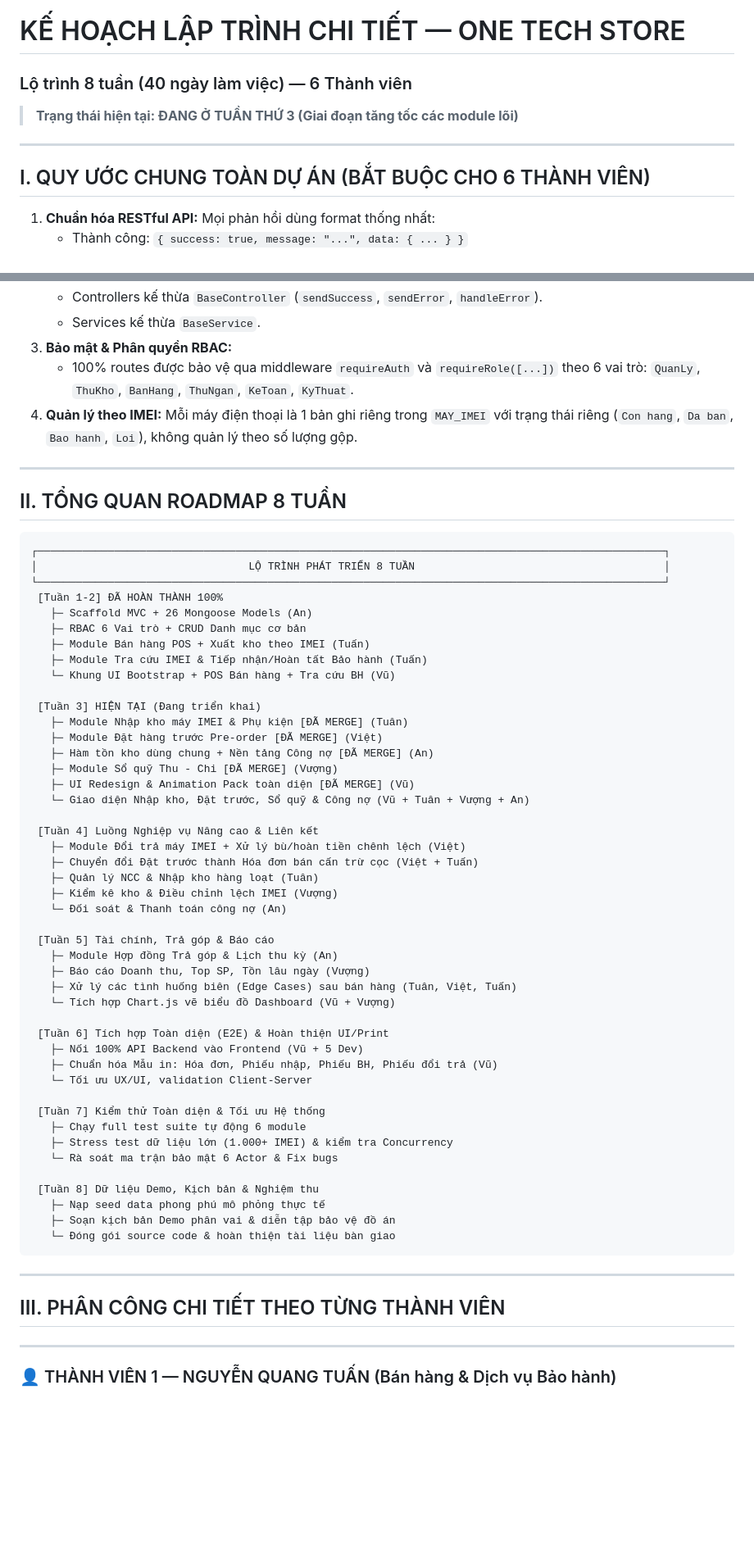
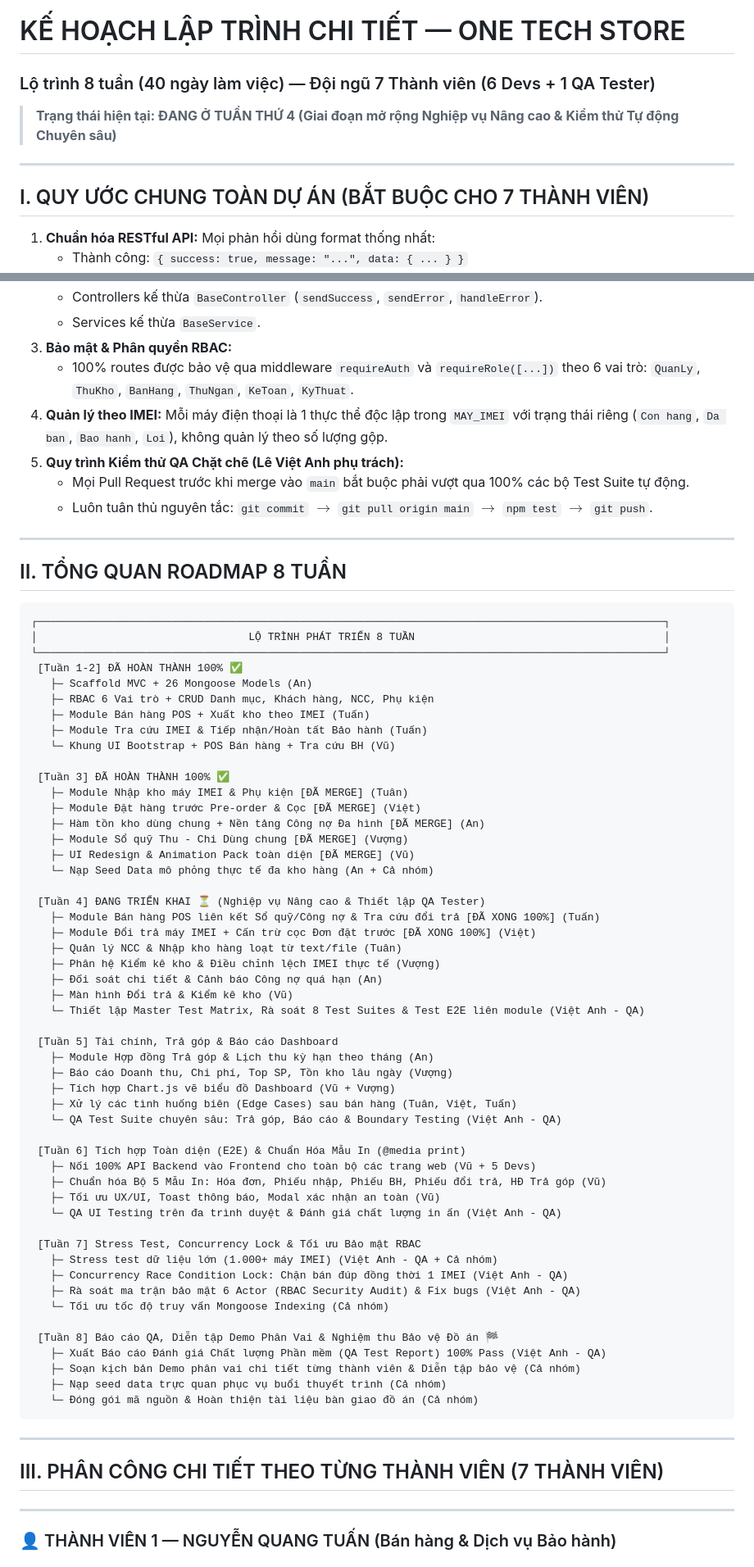
Before and after one commit to Ntv2201/Vu_onetech-store, a Markdown page: ke-hoach-lap-trinh-chi-tiet-v2.md, 2 parts joined by grey strips. Shown at 82% size. Drawn GitHub-style; blank space fills up the shorter version.

Commit message:
docs(plan): add member 7 Le Viet Anh as QA/Tester and update roadmap

````diff
--- a/ke-hoach-lap-trinh-chi-tiet-v2.md
+++ b/ke-hoach-lap-trinh-chi-tiet-v2.md
@@ -1,10 +1,10 @@
 # KẾ HOẠCH LẬP TRÌNH CHI TIẾT — ONE TECH STORE
-### Lộ trình 8 tuần (40 ngày làm việc) — 6 Thành viên
-> **Trạng thái hiện tại: ĐANG Ở TUẦN THỨ 3 (Giai đoạn tăng tốc các module lõi)**
+### Lộ trình 8 tuần (40 ngày làm việc) — Đội ngũ 7 Thành viên (6 Devs + 1 QA Tester)
+> **Trạng thái hiện tại: ĐANG Ở TUẦN THỨ 4 (Giai đoạn mở rộng Nghiệp vụ Nâng cao & Kiểm thử Tự động Chuyên sâu)**
 
 ---
 
-## I. QUY ƯỚC CHUNG TOÀN DỰ ÁN (BẮT BUỘC CHO 6 THÀNH VIÊN)
+## I. QUY ƯỚC CHUNG TOÀN DỰ ÁN (BẮT BUỘC CHO 7 THÀNH VIÊN)
 1. **Chuẩn hóa RESTful API:** Mọi phản hồi dùng format thống nhất:
    - Thành công: `{ success: true, message: "...", data: { ... } }`
    - Lỗi: `{ success: false, message: "..." }` kèm HTTP Status Code chuẩn (400 Bad Request, 401 Unauthorized, 403 Forbidden, 404 Not Found, 409 Conflict).
@@ -14,7 +14,10 @@
    - Services kế thừa `BaseService`.
 3. **Bảo mật & Phân quyền RBAC:**
    - 100% routes được bảo vệ qua middleware `requireAuth` và `requireRole([...])` theo 6 vai trò: `QuanLy`, `ThuKho`, `BanHang`, `ThuNgan`, `KeToan`, `KyThuat`.
-4. **Quản lý theo IMEI:** Mỗi máy điện thoại là 1 bản ghi riêng trong `MAY_IMEI` với trạng thái riêng (`Con hang`, `Da ban`, `Bao hanh`, `Loi`), không quản lý theo số lượng gộp.
+4. **Quản lý theo IMEI:** Mỗi máy điện thoại là 1 thực thể độc lập trong `MAY_IMEI` với trạng thái riêng (`Con hang`, `Da ban`, `Bao hanh`, `Loi`), không quản lý theo số lượng gộp.
+5. **Quy trình Kiểm thử QA Chặt chẽ (Lê Việt Anh phụ trách):**
+   - Mọi Pull Request trước khi merge vào `main` bắt buộc phải vượt qua 100% các bộ Test Suite tự động.
+   - Luôn tuân thủ nguyên tắc: `git commit` $\rightarrow$ `git pull origin main` $\rightarrow$ `npm test` $\rightarrow$ `git push`.
 
 ---
 
@@ -24,53 +27,59 @@
 ┌──────────────────────────────────────────────────────────────────────────────────────────────────┐
 │                                 LỘ TRÌNH PHÁT TRIỂN 8 TUẦN                                       │
 └──────────────────────────────────────────────────────────────────────────────────────────────────┘
- [Tuần 1-2] ĐÃ HOÀN THÀNH 100%
+ [Tuần 1-2] ĐÃ HOÀN THÀNH 100% ✅
    ├─ Scaffold MVC + 26 Mongoose Models (An)
-   ├─ RBAC 6 Vai trò + CRUD Danh mục cơ bản
+   ├─ RBAC 6 Vai trò + CRUD Danh mục, Khách hàng, NCC, Phụ kiện
    ├─ Module Bán hàng POS + Xuất kho theo IMEI (Tuấn)
    ├─ Module Tra cứu IMEI & Tiếp nhận/Hoàn tất Bảo hành (Tuấn)
    └─ Khung UI Bootstrap + POS Bán hàng + Tra cứu BH (Vũ)
 
- [Tuần 3] HIỆN TẠI (Đang triển khai)
+ [Tuần 3] ĐÃ HOÀN THÀNH 100% ✅
    ├─ Module Nhập kho máy IMEI & Phụ kiện [ĐÃ MERGE] (Tuân)
-   ├─ Module Đặt hàng trước Pre-order [ĐÃ MERGE] (Việt)
-   ├─ Hàm tồn kho dùng chung + Nền tảng Công nợ [ĐÃ MERGE] (An)
-   ├─ Module Sổ quỹ Thu - Chi [ĐÃ MERGE] (Vượng)
+   ├─ Module Đặt hàng trước Pre-order & Cọc [ĐÃ MERGE] (Việt)
+   ├─ Hàm tồn kho dùng chung + Nền tảng Công nợ Đa hình [ĐÃ MERGE] (An)
+   ├─ Module Sổ quỹ Thu - Chi Dùng chung [ĐÃ MERGE] (Vượng)
    ├─ UI Redesign & Animation Pack toàn diện [ĐÃ MERGE] (Vũ)
-   └─ Giao diện Nhập kho, Đặt trước, Sổ quỹ & Công nợ (Vũ + Tuân + Vượng + An)
+   └─ Nạp Seed Data mô phỏng thực tế đa kho hàng (An + Cả nhóm)
 
- [Tuần 4] Luồng Nghiệp vụ Nâng cao & Liên kết
-   ├─ Module Đổi trả máy IMEI + Xử lý bù/hoàn tiền chênh lệch (Việt)
-   ├─ Chuyển đổi Đặt trước thành Hóa đơn bán cấn trừ cọc (Việt + Tuấn)
-   ├─ Quản lý NCC & Nhập kho hàng loạt (Tuân)
-   ├─ Kiểm kê kho & Điều chỉnh lệch IMEI (Vượng)
-   └─ Đối soát & Thanh toán công nợ (An)
+ [Tuần 4] ĐANG TRIỂN KHAI ⏳ (Nghiệp vụ Nâng cao & Thiết lập QA Tester)
+   ├─ Module Bán hàng POS liên kết Sổ quỹ/Công nợ & Tra cứu đổi trả [ĐÃ XONG 100%] (Tuấn)
+   ├─ Module Đổi trả máy IMEI + Cấn trừ cọc Đơn đặt trước [ĐÃ XONG 100%] (Việt)
+   ├─ Quản lý NCC & Nhập kho hàng loạt từ text/file (Tuân)
+   ├─ Phân hệ Kiểm kê kho & Điều chỉnh lệch IMEI thực tế (Vượng)
+   ├─ Đối soát chi tiết & Cảnh báo Công nợ quá hạn (An)
+   ├─ Màn hình Đổi trả & Kiểm kê kho (Vũ)
+   └─ Thiết lập Master Test Matrix, Rà soát 8 Test Suites & Test E2E liên module (Việt Anh - QA)
 
- [Tuần 5] Tài chính, Trả góp & Báo cáo
-   ├─ Module Hợp đồng Trả góp & Lịch thu kỳ (An)
-   ├─ Báo cáo Doanh thu, Top SP, Tồn lâu ngày (Vượng)
+ [Tuần 5] Tài chính, Trả góp & Báo cáo Dashboard
+   ├─ Module Hợp đồng Trả góp & Lịch thu kỳ hạn theo tháng (An)
+   ├─ Báo cáo Doanh thu, Chi phí, Top SP, Tồn kho lâu ngày (Vượng)
+   ├─ Tích hợp Chart.js vẽ biểu đồ Dashboard (Vũ + Vượng)
    ├─ Xử lý các tình huống biên (Edge Cases) sau bán hàng (Tuân, Việt, Tuấn)
-   └─ Tích hợp Chart.js vẽ biểu đồ Dashboard (Vũ + Vượng)
+   └─ QA Test Suite chuyên sâu: Trả góp, Báo cáo & Boundary Testing (Việt Anh - QA)
 
- [Tuần 6] Tích hợp Toàn diện (E2E) & Hoàn thiện UI/Print
-   ├─ Nối 100% API Backend vào Frontend (Vũ + 5 Dev)
-   ├─ Chuẩn hóa Mẫu in: Hóa đơn, Phiếu nhập, Phiếu BH, Phiếu đổi trả (Vũ)
-   └─ Tối ưu UX/UI, validation Client-Server
+ [Tuần 6] Tích hợp Toàn diện (E2E) & Chuẩn Hóa Mẫu In (@media print)
+   ├─ Nối 100% API Backend vào Frontend cho toàn bộ các trang web (Vũ + 5 Devs)
+   ├─ Chuẩn hóa Bộ 5 Mẫu In: Hóa đơn, Phiếu nhập, Phiếu BH, Phiếu đổi trả, HĐ Trả góp (Vũ)
+   ├─ Tối ưu UX/UI, Toast thông báo, Modal xác nhận an toàn (Vũ)
+   └─ QA UI Testing trên đa trình duyệt & Đánh giá chất lượng in ấn (Việt Anh - QA)
 
- [Tuần 7] Kiểm thử Toàn diện & Tối ưu Hệ thống
-   ├─ Chạy full test suite tự động 6 module
-   ├─ Stress test dữ liệu lớn (1.000+ IMEI) & kiểm tra Concurrency
-   └─ Rà soát ma trận bảo mật 6 Actor & Fix bugs
+ [Tuần 7] Stress Test, Concurrency Lock & Tối ưu Bảo mật RBAC
+   ├─ Stress test dữ liệu lớn (1.000+ máy IMEI) (Việt Anh - QA + Cả nhóm)
+   ├─ Concurrency Race Condition Lock: Chặn bán đúp đồng thời 1 IMEI (Việt Anh - QA)
+   ├─ Rà soát ma trận bảo mật 6 Actor (RBAC Security Audit) & Fix bugs (Việt Anh - QA)
+   └─ Tối ưu tốc độ truy vấn Mongoose Indexing (Cả nhóm)
 
- [Tuần 8] Dữ liệu Demo, Kịch bản & Nghiệm thu
-   ├─ Nạp seed data phong phú mô phỏng thực tế
-   ├─ Soạn kịch bản Demo phân vai & diễn tập bảo vệ đồ án
-   └─ Đóng gói source code & hoàn thiện tài liệu bàn giao
+ [Tuần 8] Báo cáo QA, Diễn tập Demo Phân Vai & Nghiệm thu Bảo vệ Đồ án 🏁
+   ├─ Xuất Báo cáo Đánh giá Chất lượng Phần mềm (QA Test Report) 100% Pass (Việt Anh - QA)
+   ├─ Soạn kịch bản Demo phân vai chi tiết từng thành viên & Diễn tập bảo vệ (Cả nhóm)
+   ├─ Nạp seed data trực quan phục vụ buổi thuyết trình (Cả nhóm)
+   └─ Đóng gói mã nguồn & Hoàn thiện tài liệu bàn giao đồ án (Cả nhóm)
 ```
 
 ---
 
-## III. PHÂN CÔNG CHI TIẾT THEO TỪNG THÀNH VIÊN
+## III. PHÂN CÔNG CHI TIẾT THEO TỪNG THÀNH VIÊN (7 THÀNH VIÊN)
 
 ---
 
````
Also changed, not shown: other parts of ke-hoach-lap-trinh-chi-tiet-v2.md (+99 -86 lines).
